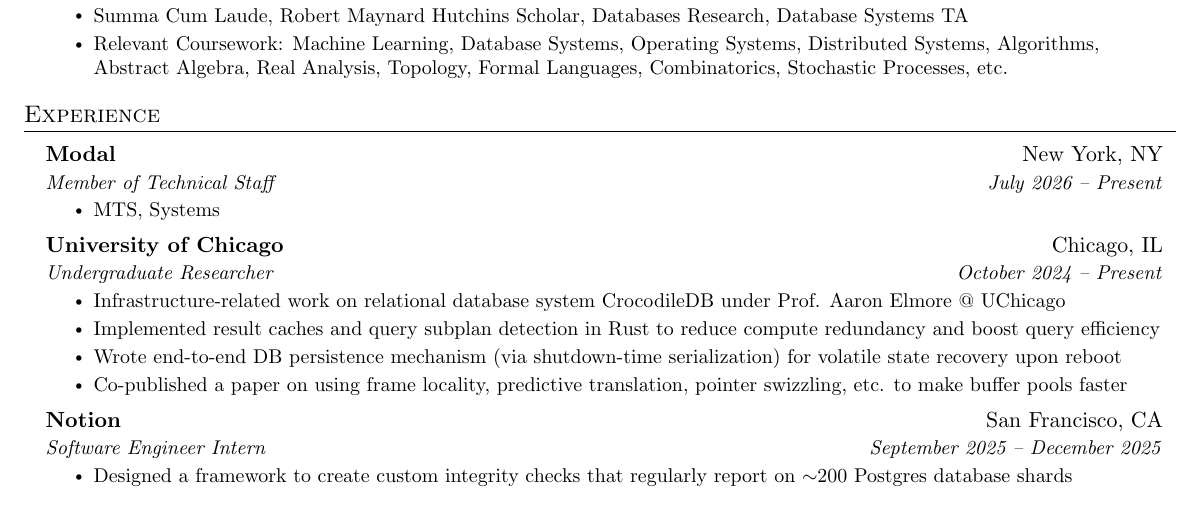
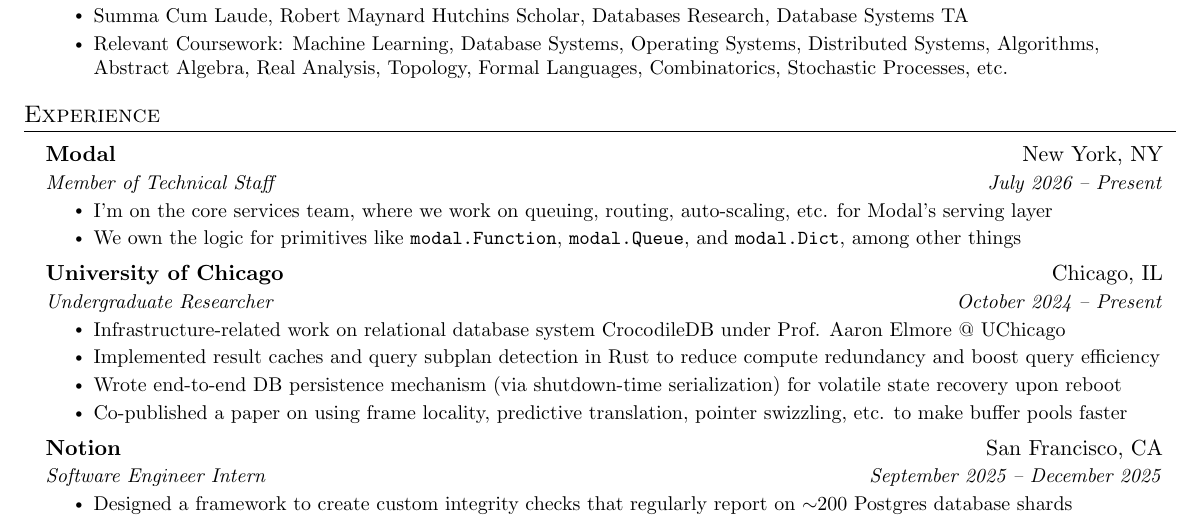
Before and after one commit to kathirmeyyappan/resume-sync, a LaTeX document (main.tex): part of the page, cut so that both start at the same text. Compiled offline with pdfLaTeX.

Commit message:
modal update

```diff
--- a/main.tex
+++ b/main.tex
@@ -18,7 +18,14 @@
 \usepackage{fancyhdr}
 \usepackage[english]{babel}
 \usepackage{tabularx}
+\usepackage{listings}
+\usepackage{xcolor}
 \input{glyphtounicode}
+
+\lstset{
+    basicstyle=\ttfamily,
+    keywordstyle=\color{blue}
+}
 
 %----------FONT OPTIONS----------
 % sans-serif
@@ -132,7 +139,8 @@
       {Modal}{New York, NY}
       {Member of Technical Staff}{July 2026 -- Present}
       \resumeItemListStart
-        \resumeItem{MTS, Systems}
+        \resumeItem{I'm on the core services team, where we work on queuing, routing, auto-scaling, etc. for Modal's serving layer}
+        \resumeItem{We own the logic for primitives like \lstinline|modal.Function|, \lstinline|modal.Queue|, and \lstinline|modal.Dict|, among other things}
       \resumeItemListEnd
 
     \resumeSubheading
```
